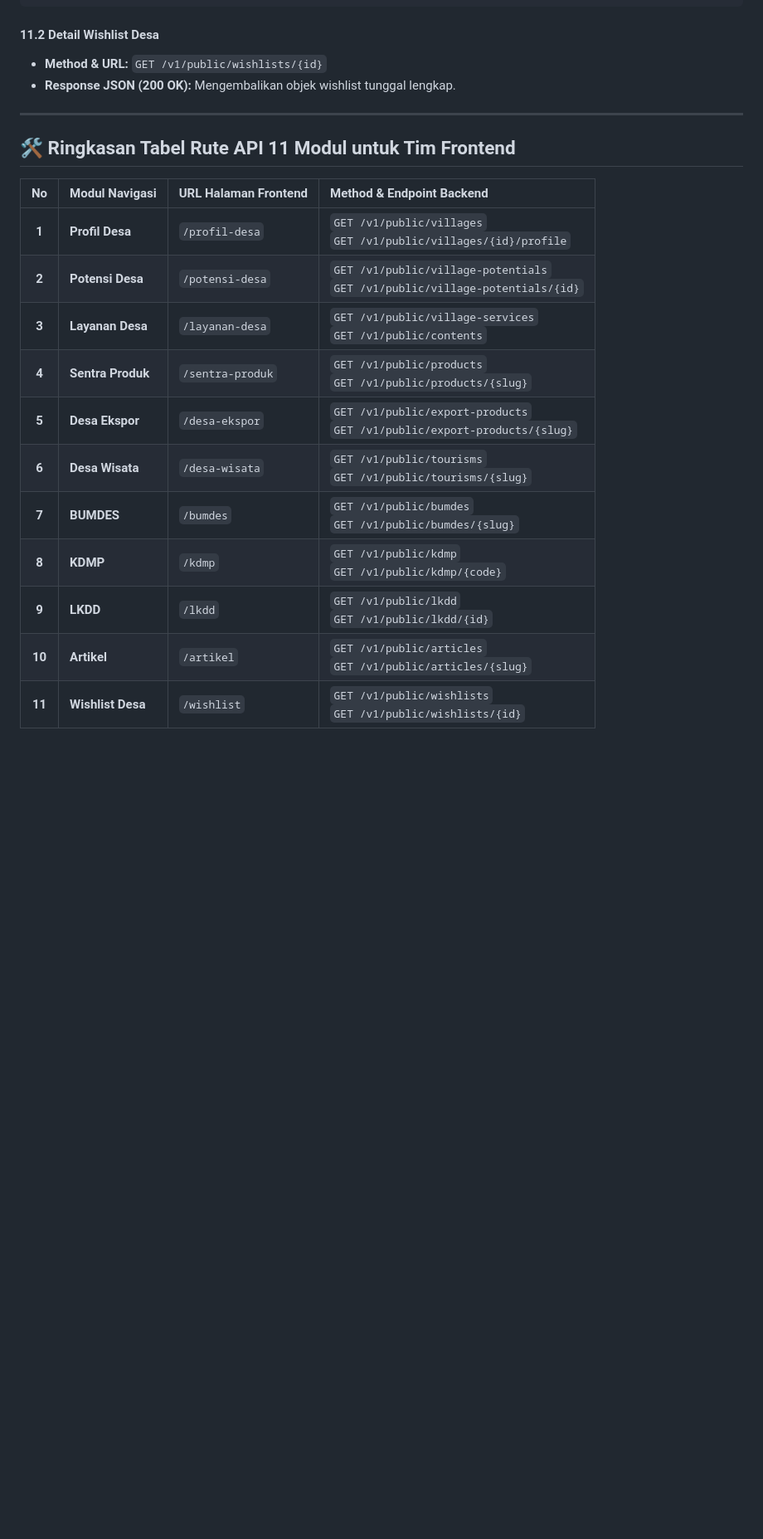
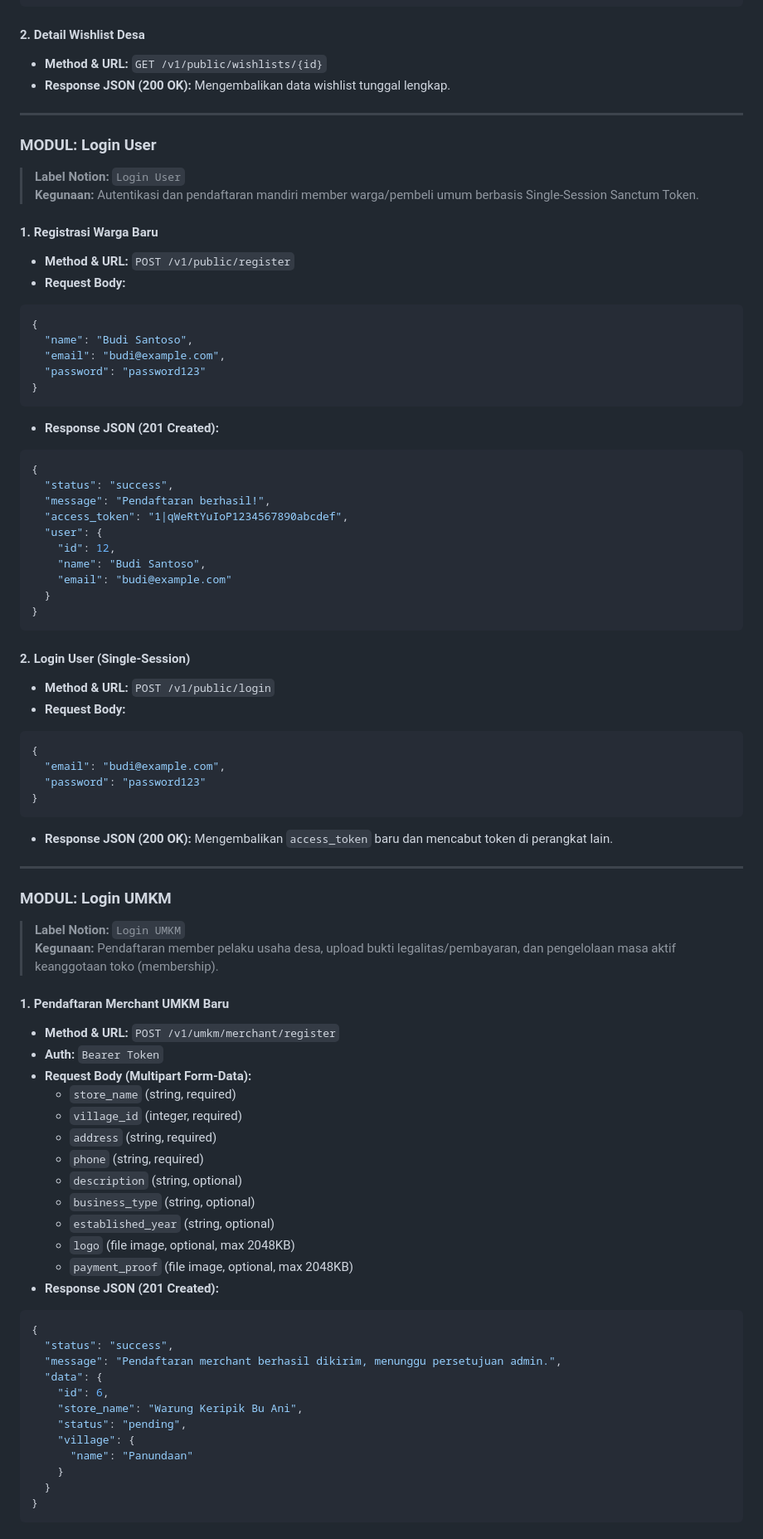
Before and after one commit to imanmukhlisin/sentra_desa_backend, a Markdown page: API-CONTRACT.md, the part around one of its changes. Shown at 83% size. Drawn GitHub-style; blank space fills up the shorter version.

````diff
--- a/API-CONTRACT.md
+++ b/API-CONTRACT.md
@@ -712,24 +748,83 @@ Berikut adalah rincian API spesifik untuk **11 Modul Tematik Desa** yang ditampi
 }
 ```
 
-#### 11.2 Detail Wishlist Desa
+#### 2. Detail Wishlist Desa
 - **Method & URL:** `GET /v1/public/wishlists/{id}`
-- **Response JSON (200 OK):** Mengembalikan objek wishlist tunggal lengkap.
+- **Response JSON (200 OK):** Mengembalikan data wishlist tunggal lengkap.
 
 ---
 
-## 🛠️ Ringkasan Tabel Rute API 11 Modul untuk Tim Frontend
+### MODUL: Login User
+> **Label Notion:** `Login User`
+> **Kegunaan:** Autentikasi dan pendaftaran mandiri member warga/pembeli umum berbasis Single-Session Sanctum Token.
 
-| No | Modul Navigasi | URL Halaman Frontend | Method & Endpoint Backend |
-| :---: | :--- | :--- | :--- |
-| **1** | **Profil Desa** | `/profil-desa` | `GET /v1/public/villages`<br>`GET /v1/public/villages/{id}/profile` |
-| **2** | **Potensi Desa** | `/potensi-desa` | `GET /v1/public/village-potentials`<br>`GET /v1/public/village-potentials/{id}` |
-| **3** | **Layanan Desa** | `/layanan-desa` | `GET /v1/public/village-services`<br>`GET /v1/public/contents` |
-| **4** | **Sentra Produk** | `/sentra-produk` | `GET /v1/public/products`<br>`GET /v1/public/products/{slug}` |
-| **5** | **Desa Ekspor** | `/desa-ekspor` | `GET /v1/public/export-products`<br>`GET /v1/public/export-products/{slug}` |
-| **6** | **Desa Wisata** | `/desa-wisata` | `GET /v1/public/tourisms`<br>`GET /v1/public/tourisms/{slug}` |
-| **7** | **BUMDES** | `/bumdes` | `GET /v1/public/bumdes`<br>`GET /v1/public/bumdes/{slug}` |
-| **8** | **KDMP** | `/kdmp` | `GET /v1/public/kdmp`<br>`GET /v1/public/kdmp/{code}` |
-| **9** | **LKDD** | `/lkdd` | `GET /v1/public/lkdd`<br>`GET /v1/public/lkdd/{id}` |
-| **10** | **Artikel** | `/artikel` | `GET /v1/public/articles`<br>`GET /v1/public/articles/{slug}` |
-| **11** | **Wishlist Desa** | `/wishlist` | `GET /v1/public/wishlists`<br>`GET /v1/public/wishlists/{id}` |
+#### 1. Registrasi Warga Baru
+- **Method & URL:** `POST /v1/public/register`
+- **Request Body:**
+```json
+{
+  "name": "Budi Santoso",
+  "email": "budi@example.com",
+  "password": "password123"
+}
+```
+- **Response JSON (201 Created):**
+```json
+{
+  "status": "success",
+  "message": "Pendaftaran berhasil!",
+  "access_token": "1|qWeRtYuIoP1234567890abcdef",
+  "user": {
+    "id": 12,
+    "name": "Budi Santoso",
+    "email": "budi@example.com"
+  }
+}
+```
+
+#### 2. Login User (Single-Session)
+- **Method & URL:** `POST /v1/public/login`
+- **Request Body:**
+```json
+{
+  "email": "budi@example.com",
+  "password": "password123"
+}
+```
+- **Response JSON (200 OK):** Mengembalikan `access_token` baru dan mencabut token di perangkat lain.
+
+---
+
+### MODUL: Login UMKM
+> **Label Notion:** `Login UMKM`
+> **Kegunaan:** Pendaftaran member pelaku usaha desa, upload bukti legalitas/pembayaran, dan pengelolaan masa aktif keanggotaan toko (membership).
+
+#### 1. Pendaftaran Merchant UMKM Baru
+- **Method & URL:** `POST /v1/umkm/merchant/register`
+- **Auth:** `Bearer Token`
+- **Request Body (Multipart Form-Data):**
+  - `store_name` (string, required)
+  - `village_id` (integer, required)
+  - `address` (string, required)
+  - `phone` (string, required)
+  - `description` (string, optional)
+  - `business_type` (string, optional)
+  - `established_year` (string, optional)
+  - `logo` (file image, optional, max 2048KB)
+  - `payment_proof` (file image, optional, max 2048KB)
+- **Response JSON (201 Created):**
+```json
+{
+  "status": "success",
+  "message": "Pendaftaran merchant berhasil dikirim, menunggu persetujuan admin.",
+  "data": {
+    "id": 6,
+    "store_name": "Warung Keripik Bu Ani",
+    "status": "pending",
+    "village": {
+      "name": "Panundaan"
+    }
+  }
+}
+```
+
````
Also changed, not shown: other parts of API-CONTRACT.md (+152 -56 lines).
